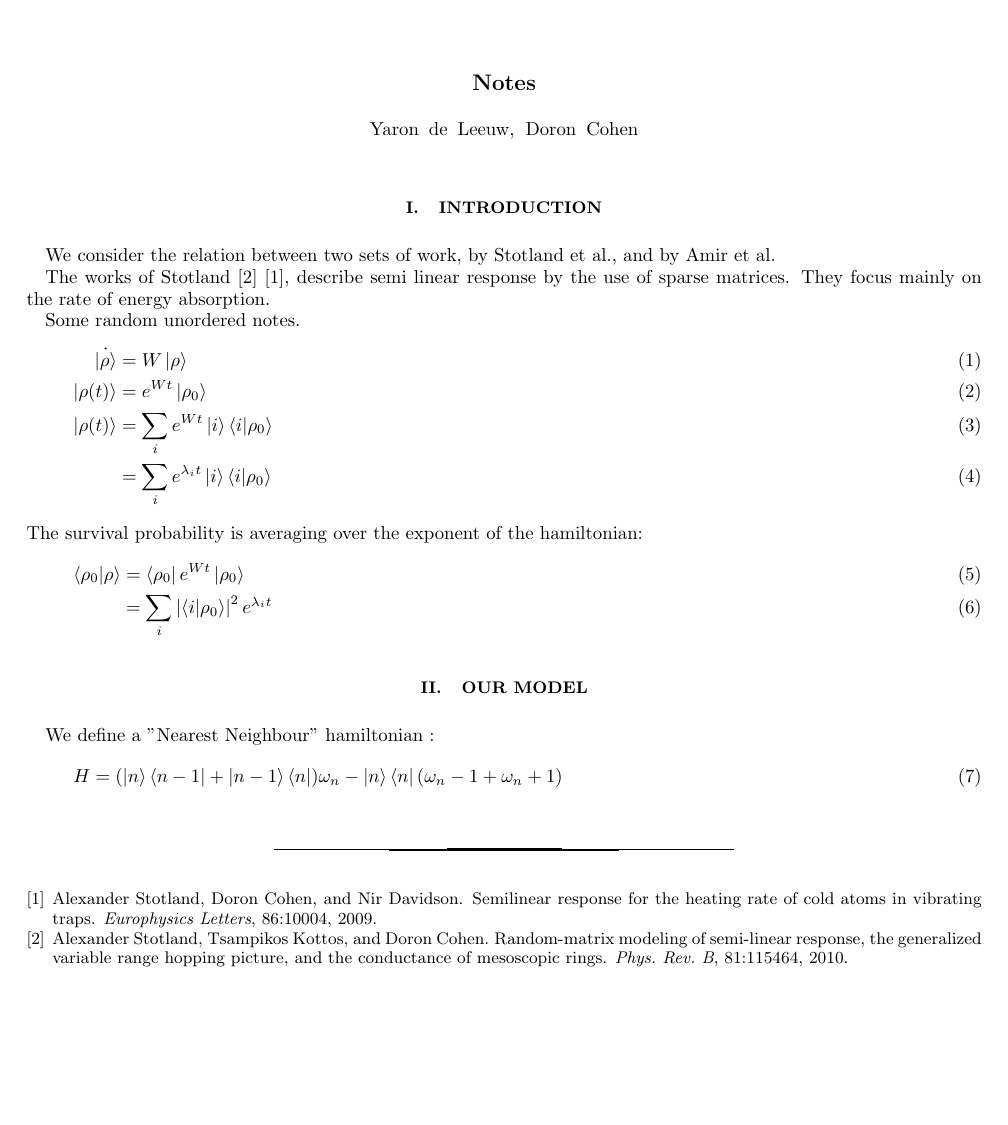
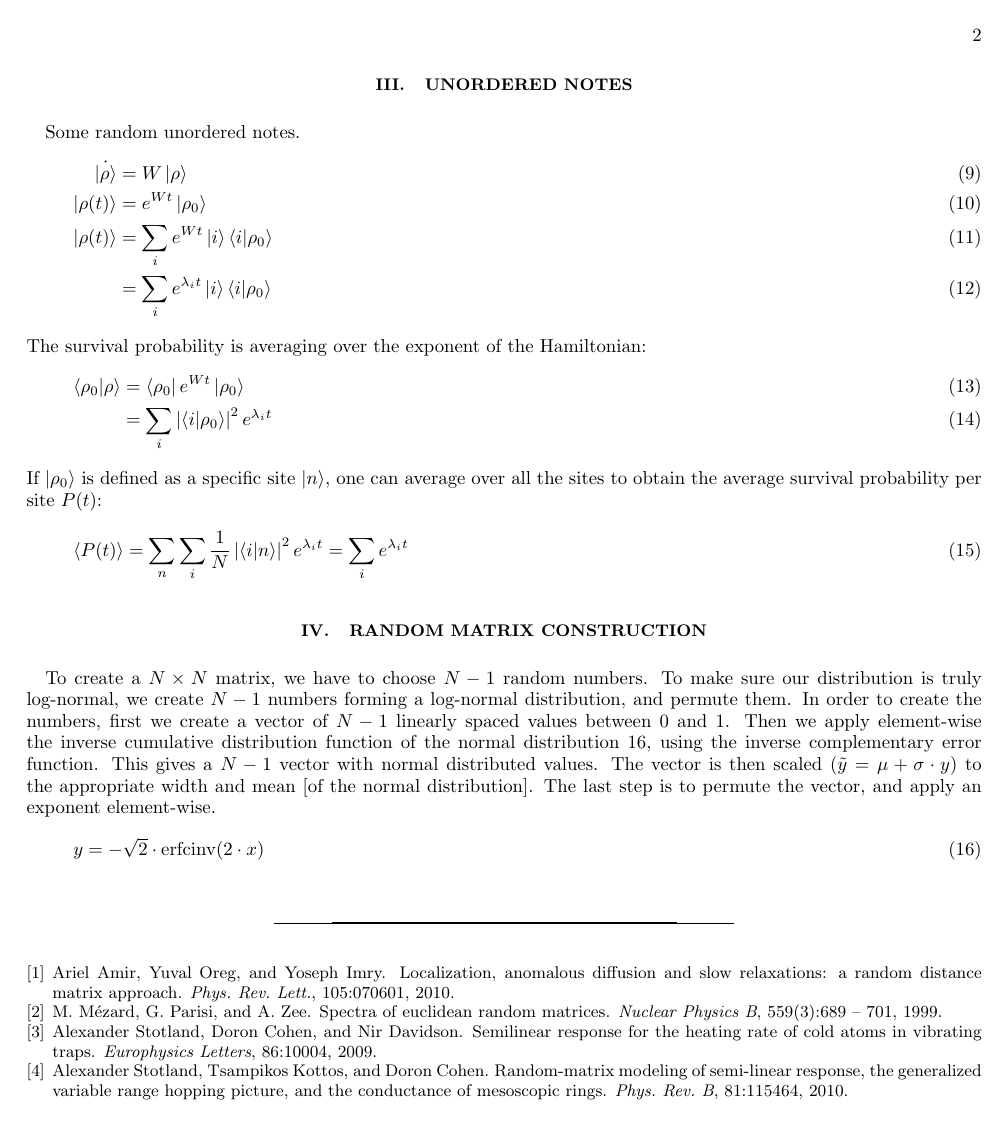
Before and after one commit to jarondl/jarondl_msc, a LaTeX paper (notes.tex, which reads jarondl.bib): the whole page before the commit and page 2 of 2 after it. Compiled offline with pdfLaTeX.

```diff
--- a/jarondl.bib
+++ b/jarondl.bib
@@ -61,3 +61,12 @@
 	v1url = "http://www.arxiv.org/abs/0908.3991v1",
 	v2descr = "Sun, 18 Apr 2010 16:03:20 GMT  (124kb)"
 }
+
+@Article{Mezard:1999:NPB,
+title = "Spectra of euclidean random matrices",
+journal = "Nuclear Physics B",
+volume = "559",
+number = "3",
+pages = "689 - 701",
+year = "1999",
+note = "",
@@ -63,0 +76,2 @@
+author = "M. Mézard and G. Parisi and A. Zee"
+}
--- a/notes.tex
+++ b/notes.tex
@@ -84,6 +84,7 @@
 \newcommand{\abra}[1]{\left\langle #1 \right|}
 \newcommand{\abraket}[2]{\left\langle #1 | #2   \right\rangle}
 \newcommand{\sandwich}[3]{\left\langle #1 | #2 | #3  \right\rangle}
+\newcommand{\avg}[1]{\left\langle #1 \right\rangle}
 
 %%%%%%%%%%%%%%%%%%%%%%%%%%%%%%%%%%%%%%%%%%%%%%%%%%%%%%%%%%%%%
 \begin{document}
@@ -99,4 +100,3 @@
 %%%%%%%%%%%%%%%%%%%%%%%%%%%%%%%%%%%%%%%%%%%%%%%%%%%%%%%%%%%%%%%%%%%%%%%%%%%%%%%%%%%%%%%%%%%
 
 \section{Introduction}
-We consider the relation between two sets of work, by Stotland et al., and by Amir et al.
@@ -106,3 +143,4 @@
+\section{unordered notes}
 Some random unordered notes.
 \begin{align}
 \dot{\aket{\rho}}&=W\aket{\rho} \\
@@ -110,18 +148,21 @@
 \aket{\rho(t)} &= \sum_i e^{Wt}\aket{i}\abraket{i}{\rho_0} \\
 &= \sum_i e^{\lambda_i t}\aket{i}\abraket{i}{\rho_0}
 \end{align}
-The survival probability is averaging over the exponent of the hamiltonian:
+The survival probability is averaging over the exponent of the Hamiltonian:
 \begin{align}
 \abraket{\rho_0}{\rho} &= \abra{\rho_0}e^{Wt}\aket{\rho_0} \\
 &= \sum_i \abs{\abraket{i}{\rho_0}}^2e^{\lambda_it}
 \end{align}
-
-\section{Our Model}
-We define a "Nearest Neighbour" hamiltonian :
+If $\aket{\rho_0}$ is defined as a specific site $\aket{n}$, one can average over all the sites to obtain the average survival probability per site $P(t)$:
 \begin{align}
-H = (\aket{n}\abra{n-1}+\aket{n-1}\abra{n})\omega_n - \aket{n}\abra{n}(\omega_n-1 + \omega_n+1)
+\avg{ P(t) } &= \sum_n\sum_i \frac{1}{N}\abs{\abraket{i}{n}}^2e^{\lambda_it}= \sum_i e^{\lambda_i t}
 \end{align}
 
+\section{Random Matrix Construction}\label{sec:matrix_construction}
+To create a $N\times N$ matrix, we have to choose $N-1$ random numbers. To make sure our distribution is truly log-normal, we create $N-1$ numbers forming a log-normal distribution, and permute them. In order to create the numbers, first we create a vector of $N-1$ linearly spaced values between $0$ and $1$. Then we apply element-wise the inverse cumulative distribution function of the normal distribution \ref{eq:invcdf}, using the inverse complementary error function. This gives a $N-1$ vector with normal distributed values. The vector is then scaled ($\tilde{y} = \mu+\sigma\cdot y$) to the appropriate width and mean [of the normal distribution]. The last step is to permute the vector, and apply an exponent element-wise.
+\begin{align}\label{eq:invcdf}
+y = -\sqrt{2}\cdot\operatorname{erfcinv}(2\cdot x)
+\end{align}
 \bibliographystyle{plain}
 \bibliography{jarondl}
 \end{document}
```
Also changed, not shown: jarondl.bib (3 more changed lines), notes.tex (37 more changed lines).
